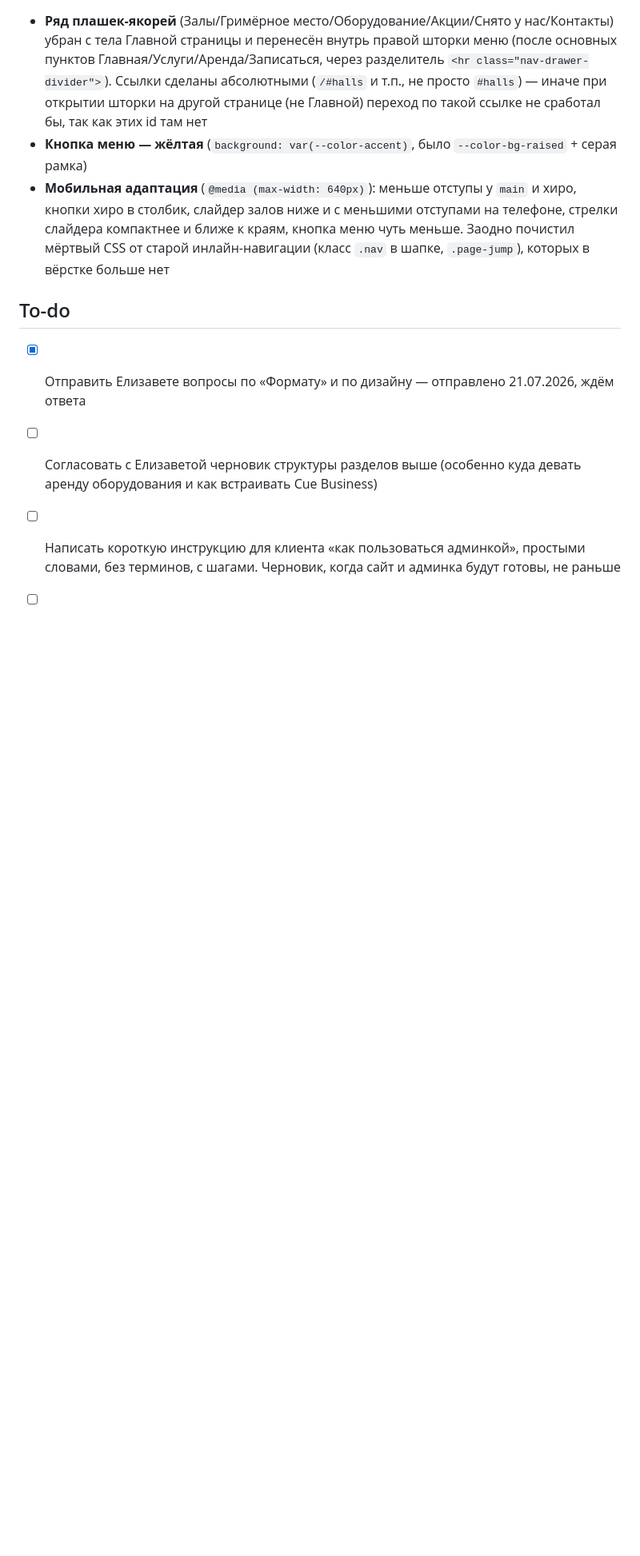
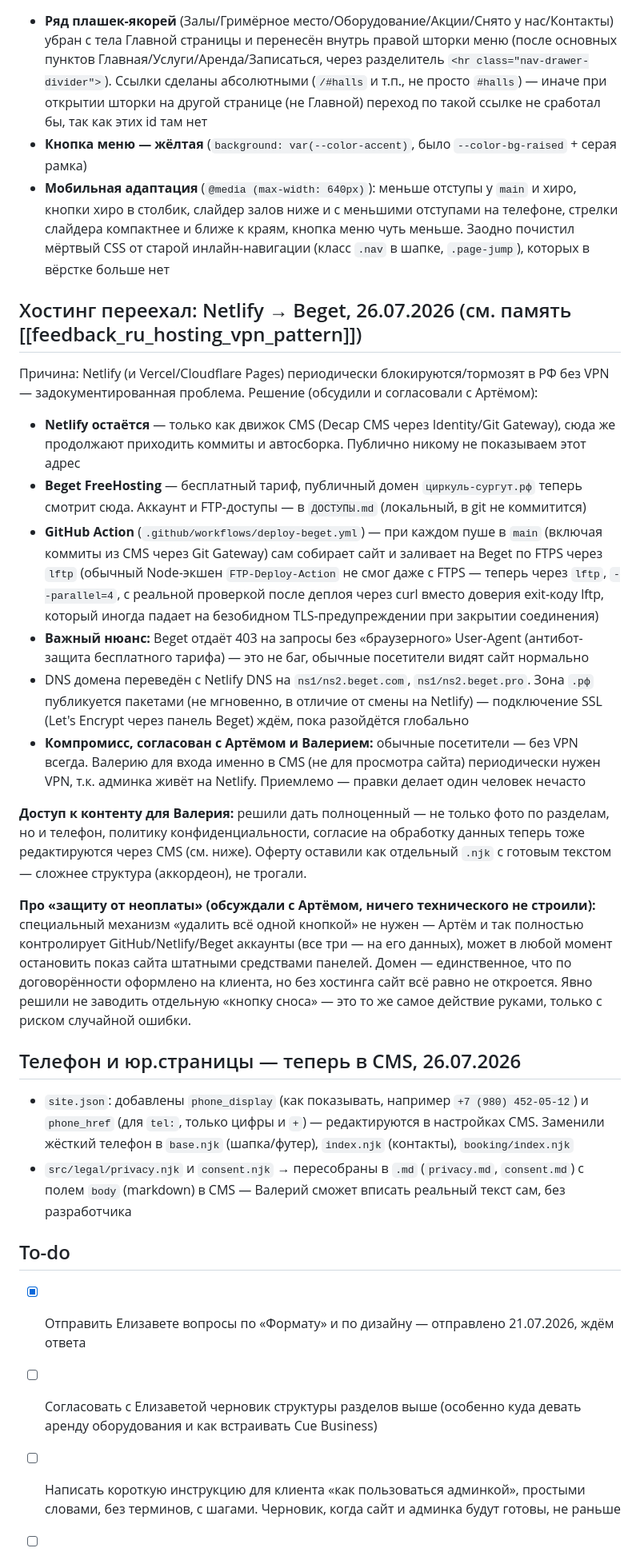
Before and after one commit to kekozzzzz/cirkul-studio-site, a Markdown page: CLAUDE.md, the part around the change. Shown at 80% size. GitHub-like rendering; blank space fills up the shorter version.

Commit message:
Обновить заметки заказа: переезд на Beget, CMS-доступ к телефону/юр.текстам

```diff
--- a/CLAUDE.md
+++ b/CLAUDE.md
@@ -617,6 +617,46 @@ Regular 400 и Medium 500) в `src/fonts/`, добавили `@font-face` в `sr
   от старой инлайн-навигации (класс `.nav` в шапке, `.page-jump`), которых в вёрстке
   больше нет
 
+## Хостинг переехал: Netlify → Beget, 26.07.2026 (см. память [[feedback_ru_hosting_vpn_pattern]])
+Причина: Netlify (и Vercel/Cloudflare Pages) периодически блокируются/тормозят в РФ без VPN —
+задокументированная проблема. Решение (обсудили и согласовали с Артёмом):
+- **Netlify остаётся** — только как движок CMS (Decap CMS через Identity/Git Gateway), сюда
+  же продолжают приходить коммиты и автосборка. Публично никому не показываем этот адрес
+- **Beget FreeHosting** — бесплатный тариф, публичный домен `циркуль-сургут.рф` теперь смотрит
+  сюда. Аккаунт и FTP-доступы — в `ДОСТУПЫ.md` (локальный, в git не коммитится)
+- **GitHub Action** (`.github/workflows/deploy-beget.yml`) — при каждом пуше в `main` (включая
+  коммиты из CMS через Git Gateway) сам собирает сайт и заливает на Beget по FTPS через `lftp`
+  (обычный Node-экшен `FTP-Deploy-Action` не смог даже с FTPS — теперь через `lftp`,
+  `--parallel=4`, с реальной проверкой после деплоя через curl вместо доверия exit-коду lftp,
+  который иногда падает на безобидном TLS-предупреждении при закрытии соединения)
+- **Важный нюанс:** Beget отдаёт 403 на запросы без «браузерного» User-Agent (антибот-защита
+  бесплатного тарифа) — это не баг, обычные посетители видят сайт нормально
+- DNS домена переведён с Netlify DNS на `ns1/ns2.beget.com`, `ns1/ns2.beget.pro`. Зона `.рф`
+  публикуется пакетами (не мгновенно, в отличие от смены на Netlify) — подключение SSL
+  (Let's Encrypt через панель Beget) ждём, пока разойдётся глобально
+- **Компромисс, согласован с Артёмом и Валерием:** обычные посетители — без VPN всегда.
+  Валерию для входа именно в CMS (не для просмотра сайта) периодически нужен VPN, т.к. админка
+  живёт на Netlify. Приемлемо — правки делает один человек нечасто
+
+**Доступ к контенту для Валерия:** решили дать полноценный — не только фото по разделам, но и
+телефон, политику конфиденциальности, согласие на обработку данных теперь тоже редактируются
+через CMS (см. ниже). Оферту оставили как отдельный `.njk` с готовым текстом — сложнее
+структура (аккордеон), не трогали.
+
+**Про «защиту от неоплаты» (обсуждали с Артёмом, ничего технического не строили):** специальный
+механизм «удалить всё одной кнопкой» не нужен — Артём и так полностью контролирует
+GitHub/Netlify/Beget аккаунты (все три — на его данных), может в любой момент остановить показ
+сайта штатными средствами панелей. Домен — единственное, что по договорённости оформлено на
+клиента, но без хостинга сайт всё равно не откроется. Явно решили не заводить отдельную
+«кнопку сноса» — это то же самое действие руками, только с риском случайной ошибки.
+
+## Телефон и юр.страницы — теперь в CMS, 26.07.2026
+- `site.json`: добавлены `phone_display` (как показывать, например `+7 (980) 452-05-12`) и
+  `phone_href` (для `tel:`, только цифры и `+`) — редактируются в настройках CMS. Заменили
+  жёсткий телефон в `base.njk` (шапка/футер), `index.njk` (контакты), `booking/index.njk`
+- `src/legal/privacy.njk` и `consent.njk` → пересобраны в `.md` (`privacy.md`, `consent.md`)
+  с полем `body` (markdown) в CMS — Валерий сможет вписать реальный текст сам, без разработчика
+
 ## To-do
 - [x] Отправить Елизавете вопросы по «Формату» и по дизайну — отправлено 21.07.2026,
   ждём ответа
```
